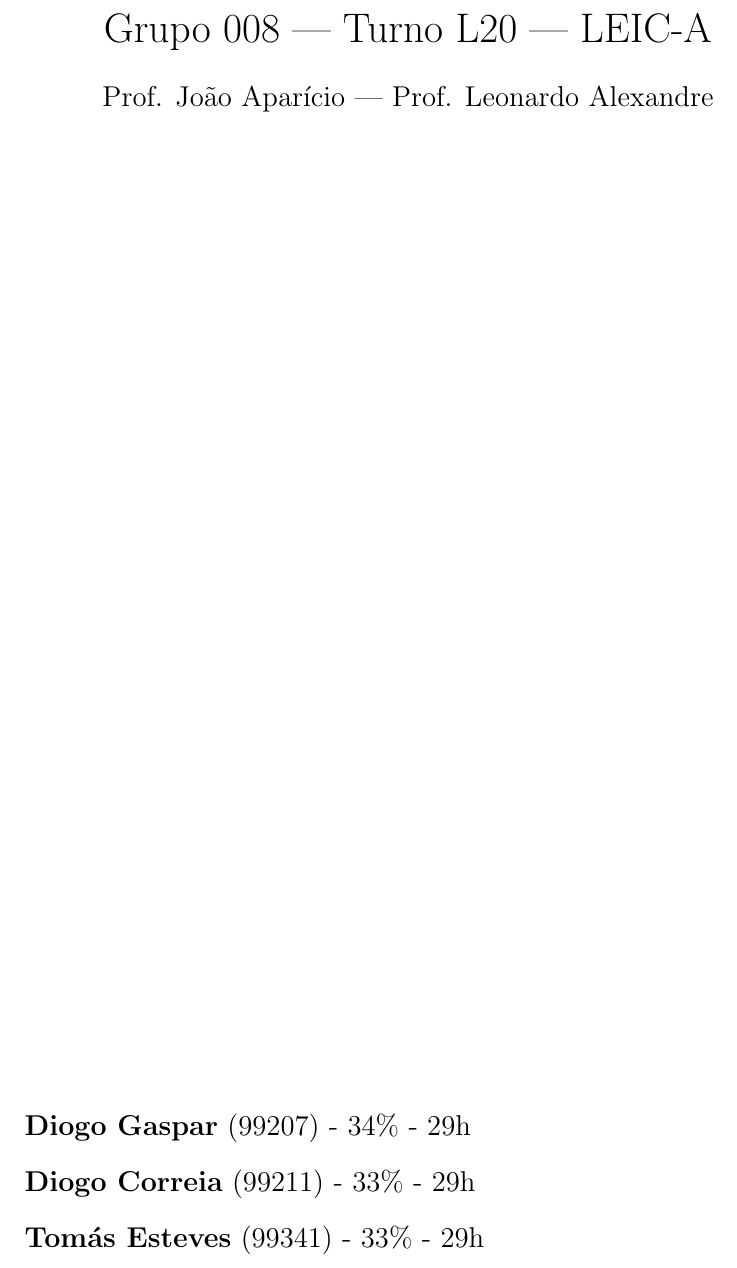
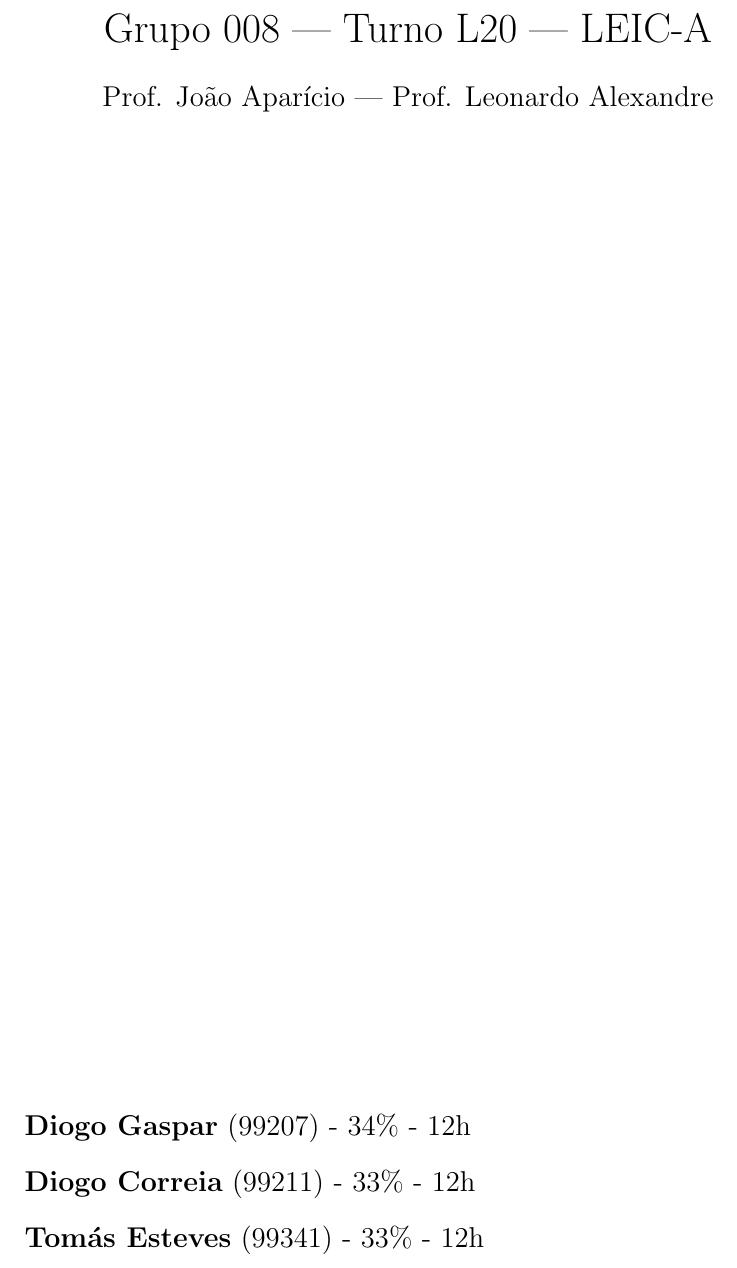
Before and after one commit to diogotcorreia/vending-machines-bd, a LaTeX document (reports/report1.tex): part of page 1 of 3, cut so that both start at the same text. Compiled offline with pdfLaTeX.

Commit message:
Fix hours

```diff
--- a/reports/report1.tex
+++ b/reports/report1.tex
@@ -53,9 +53,9 @@
     \end{center}
     \large
     \begin{itemize}
-      \item[] \textbf{Diogo Gaspar} (99207) - 34\% - 29h
-      \item[] \textbf{Diogo Correia} (99211) - 33\% - 29h
-      \item[] \textbf{Tomás Esteves} (99341) - 33\% - 29h
+      \item[] \textbf{Diogo Gaspar} (99207) - 34\% - 12h
+      \item[] \textbf{Diogo Correia} (99211) - 33\% - 12h
+      \item[] \textbf{Tomás Esteves} (99341) - 33\% - 12h
     \end{itemize}
   \end{titlepage}
 
```
